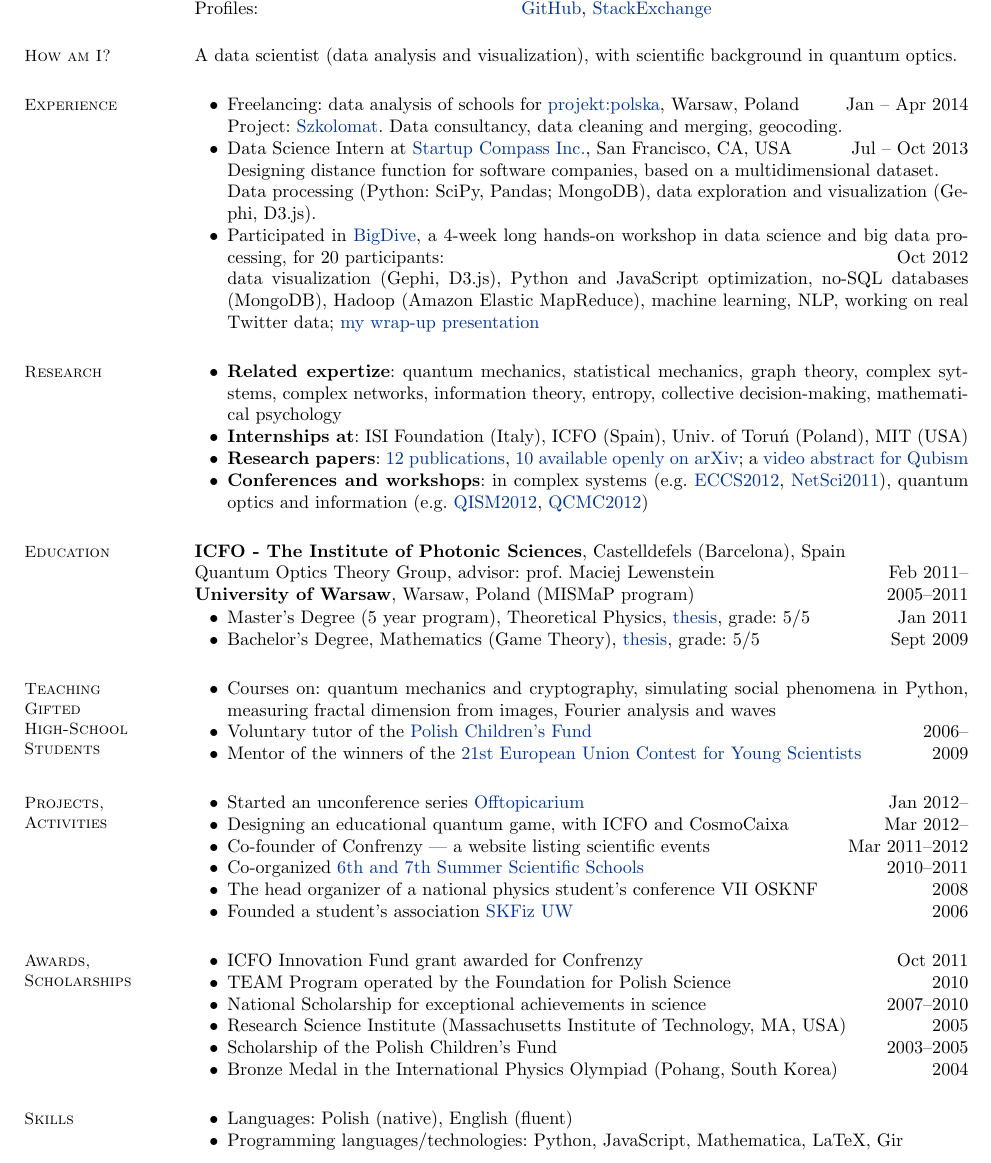
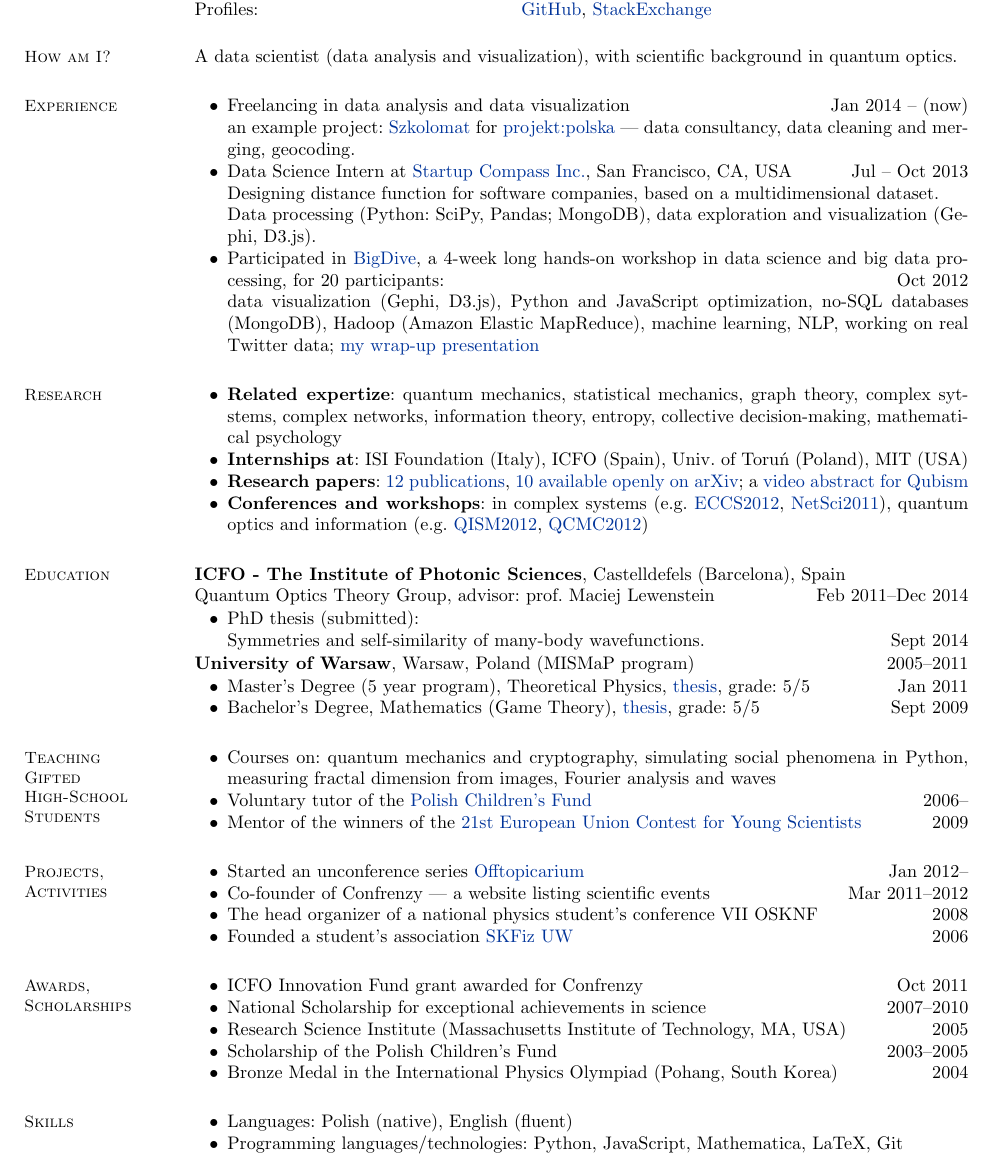
Before and after one commit to stared/cv-resume, a LaTeX CV (piotr_migdal_cv_prog.tex): part of the page, cut so that both start at the same text. Compiled offline with pdfLaTeX.

Commit message:
prog cv update

```diff
--- a/piotr_migdal_cv_prog.tex
+++ b/piotr_migdal_cv_prog.tex
@@ -9,7 +9,7 @@
 
 %________________________________________________________________________________________
 \documentclass[margin,line]{resume}
-\topmargin -5mm
+\topmargin -10mm
 
 \usepackage[utf8]{inputenc}
 \usepackage[plmath,OT4]{polski}
@@ -73,8 +73,8 @@
 
     \begin{list2}
 
-    \item Freelancing: data analysis of schools for \href{http://projektpolska.pl/english/}{projekt:polska}, Warsaw, Poland  \hfill Jan -- Apr 2014\\
-        Project: \href{http://szkolomat.pl/}{Szkolomat}. Data consultancy, data cleaning and merging, geocoding.
+    \item Freelancing in data analysis and data visualization  \hfill Jan 2014 -- (now)\\
+        an example project: \href{http://szkolomat.pl/}{Szkolomat} for \href{http://projektpolska.pl/english/}{projekt:polska} --- data consultancy, data cleaning and merging, geocoding.
 
     \item Data Science Intern at \href{http://compass.co}{Startup Compass Inc.}, San Francisco, CA, USA \hfill Jul -- Oct 2013\\
         Designing distance function for software companies, based on a multidimensional dataset.\\
@@ -108,11 +108,13 @@
     \section{\mysidestyle Education}
 
     {\bf ICFO - The Institute of Photonic Sciences},  Castelldefels (Barcelona), Spain \\%
-    Quantum Optics Theory Group, advisor: prof. Maciej Lewenstein \hfill { Feb 2011-- }\\
-%   \begin{list2}
-%        \vspace*{-4mm}
-%        \item Symmetries and self-similarities of quantum states, application of sequence-analysis methods for quantum states.
-%    \end{list2}
+    Quantum Optics Theory Group, advisor: prof. Maciej Lewenstein \hfill { Feb 2011--Dec 2014}\\
+   \begin{list2}
+        \vspace*{-4mm}
+        \item PhD thesis (submitted):\\
+            Symmetries and self-similarity of many-body wavefunctions. \hfill {Sept 2014}
+    \end{list2}
+    \vspace*{-4mm}
     {\bf University of Warsaw}, Warsaw, Poland (MISMaP program) \hfill { 2005--2011}\\
     % {\sl Inter-faculty Studies in Mathematics and Natural Sciences} \\
     \begin{list2}
@@ -144,10 +146,10 @@
 
     \begin{list2}
     \item Started an unconference series \href{http://offtopicarium.wikidot.com/}{Offtopicarium} \hfill { Jan 2012--}
-    \item Designing an educational quantum game, with ICFO and CosmoCaixa \hfill { Mar 2012--}
+    % \item Designing an educational quantum game, with ICFO and CosmoCaixa \hfill { Mar 2012--}
     \item Co-founder of Confrenzy --- a website listing scientific events \hfill { Mar 2011--2012}
 
-    \item Co-organized \href{http://warsztatywww.wikidot.com/en}{6th and 7th Summer Scientific Schools} \hfill { 2010--2011}
+    % \item Co-organized \href{http://warsztatywww.wikidot.com/en}{6th and 7th Summer Scientific Schools} \hfill { 2010--2011}
     \item The head organizer of a national physics student's conference VII OSKNF \hfill { 2008}
     \item Founded a student's association \href{http://skfiz.fuw.edu.pl/en}{SKFiz UW} \hfill { 2006}
     \end{list2}
@@ -159,7 +161,7 @@
     \section{\mysidestyle Awards,\\Scholarships}
     \begin{list2}
     	\item ICFO Innovation Fund grant awarded for Confrenzy \hfill { Oct 2011}
-        \item TEAM Program operated by the Foundation for Polish Science \hfill { 2010}
+        % \item TEAM Program operated by the Foundation for Polish Science \hfill { 2010}
         \item National Scholarship for exceptional achievements in science \hfill { 2007--2010}
   %      \item 2nd  place in the Didactic Show Competition (Faculty of Physics, University of Warsaw)  \hfill 2008  %6.12.2008
         \item Research Science Institute (Massachusetts Institute of Technology, MA, USA) \hfill { 2005}
@@ -177,7 +179,7 @@
     \section{\mysidestyle Skills}
     \begin{list2}
         \item Languages: Polish (native), English (fluent)
-        \item Programming languages/technologies: Python, JavaScript, Mathematica, LaTeX, Gir
+        \item Programming languages/technologies: Python, JavaScript, Mathematica, LaTeX, Git
     \end{list2}
 
 %\vspace{3mm}
```
Also changed, not shown: piotr_migdal_cv_prog.pdf.
